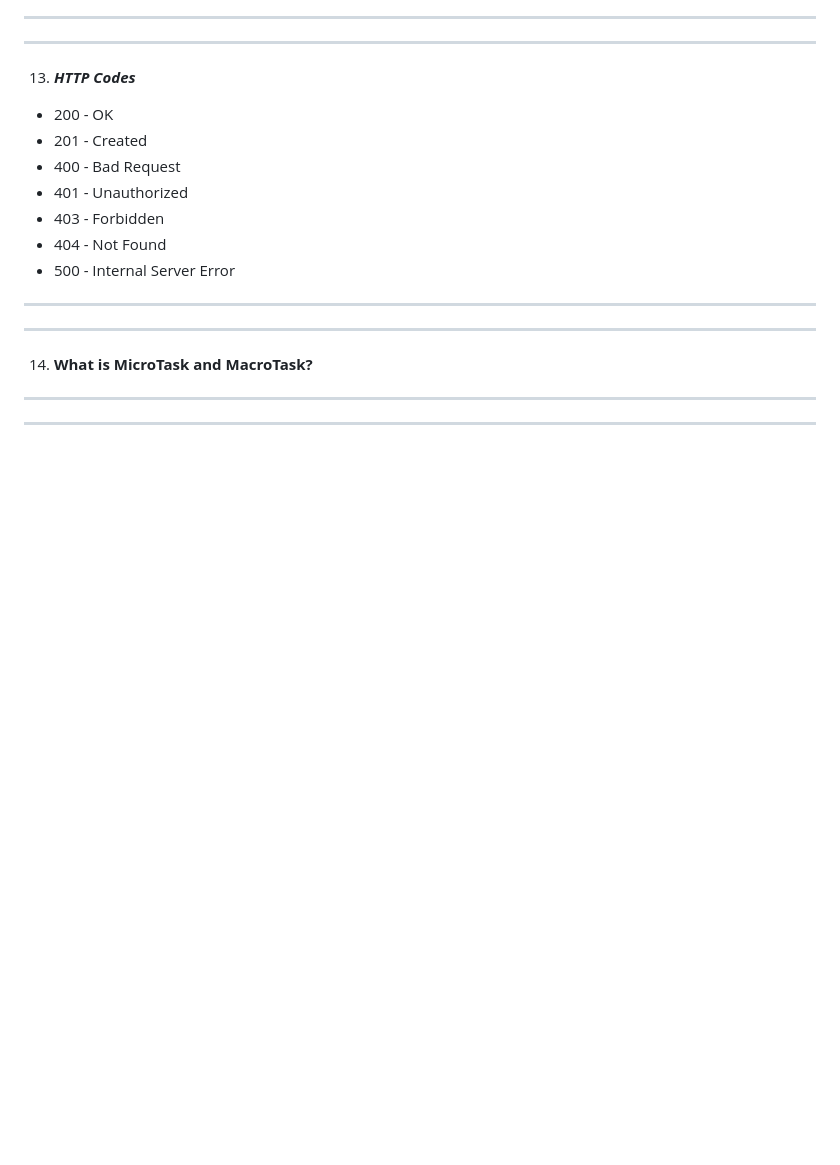
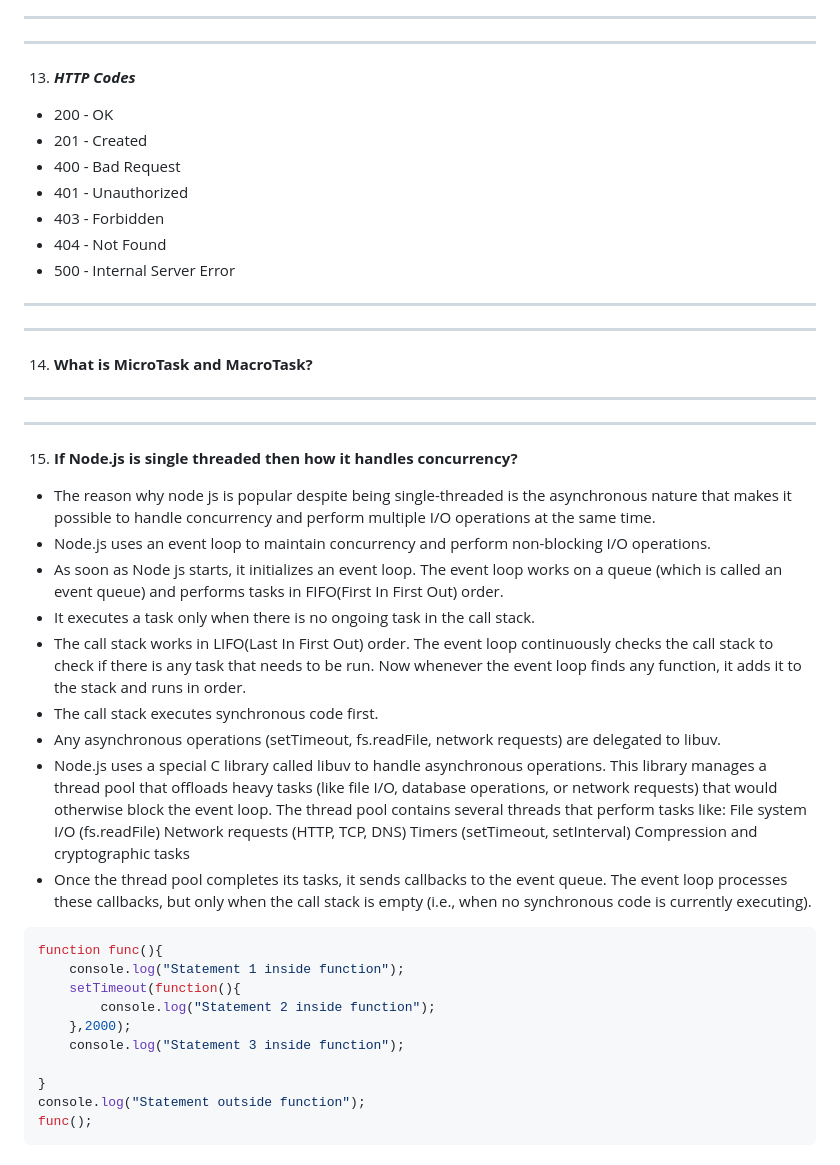
Before and after one commit to ShreyashDahiwale/JavaScriptLearning, a Markdown page: NODEJS.md, the part around one of its changes. Drawn GitHub-style; blank space fills up the shorter version.

````diff
--- a/NODEJS.md
+++ b/NODEJS.md
@@ -126,3 +126,31 @@ https://nodejs.org/en/learn/asynchronous-work/event-loop-timers-and-nexttick
 
 --------------------------------------------------------------------
 --------------------------------------------------------------------
+
+15. **If Node.js is single threaded then how it handles concurrency?**
+- The reason why node js is popular despite being single-threaded is the asynchronous nature that makes it possible to handle concurrency and perform multiple I/O operations at the same time.
+- Node.js uses an event loop to maintain concurrency and perform non-blocking I/O operations.
+- As soon as Node js starts, it initializes an event loop. The event loop works on a queue (which is called an event queue) and performs tasks in FIFO(First In First Out) order.
+- It executes a task only when there is no ongoing task in the call stack.
+- The call stack works in LIFO(Last In First Out) order. The event loop continuously checks the call stack to check if there is any task that needs to be run. Now whenever the event loop finds any function, it adds it to the stack and runs in order.
+- The call stack executes synchronous code first.
+- Any asynchronous operations (setTimeout, fs.readFile, network requests) are delegated to libuv.
+- Node.js uses a special C library called libuv to handle asynchronous operations. This library manages a thread pool that offloads heavy tasks (like file I/O, database operations, or network requests) that would otherwise block the event loop. The thread pool contains several threads that perform tasks like:
+        File system I/O (fs.readFile)
+        Network requests (HTTP, TCP, DNS)
+        Timers (setTimeout, setInterval)
+        Compression and cryptographic tasks
+- Once the thread pool completes its tasks, it sends callbacks to the event queue. The event loop processes these callbacks, but only when the call stack is empty (i.e., when no synchronous code is currently executing).
+```javascript
+function func(){
+    console.log("Statement 1 inside function");
+    setTimeout(function(){
+        console.log("Statement 2 inside function");
+    },2000);
+    console.log("Statement 3 inside function");
+
+}
+console.log("Statement outside function");
+func();
+```
+
````
Also changed, not shown: other parts of NODEJS.md (+76 -1 lines).
